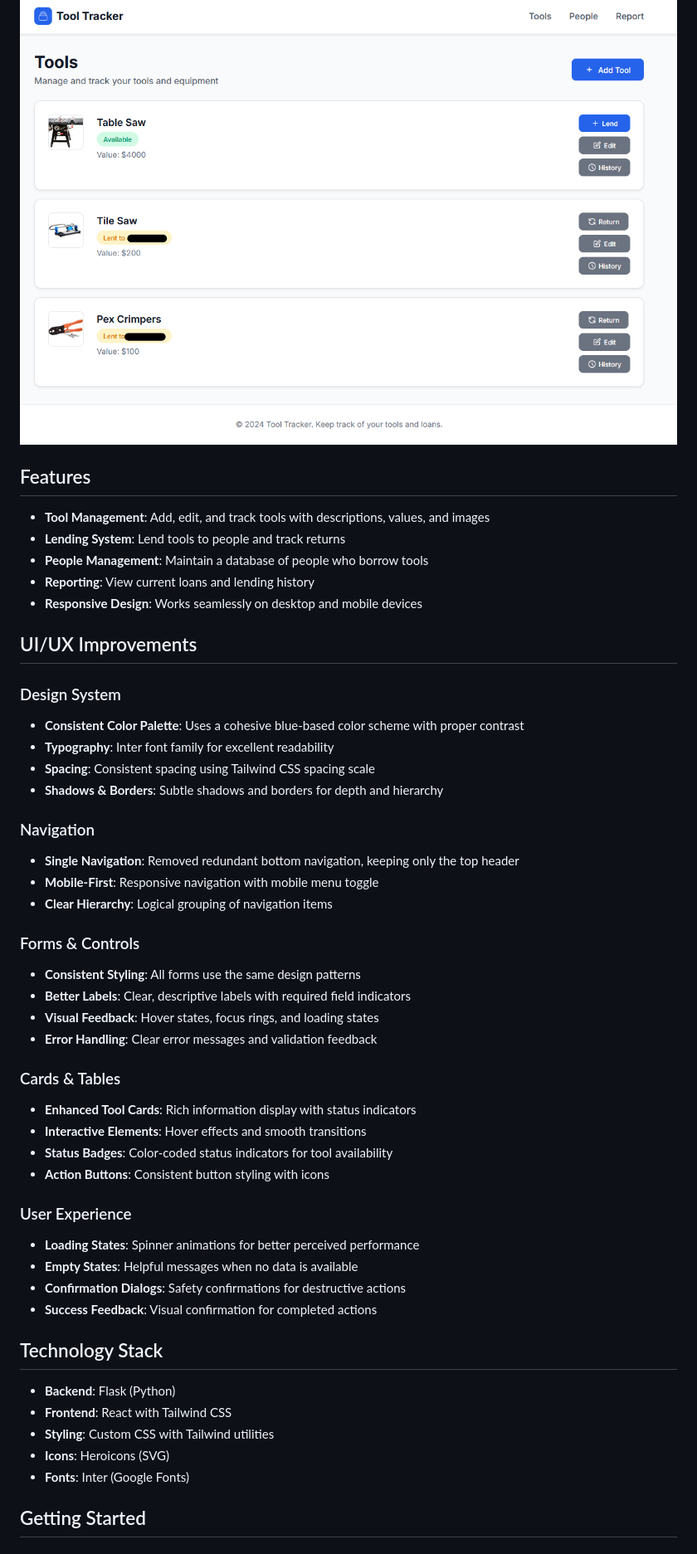
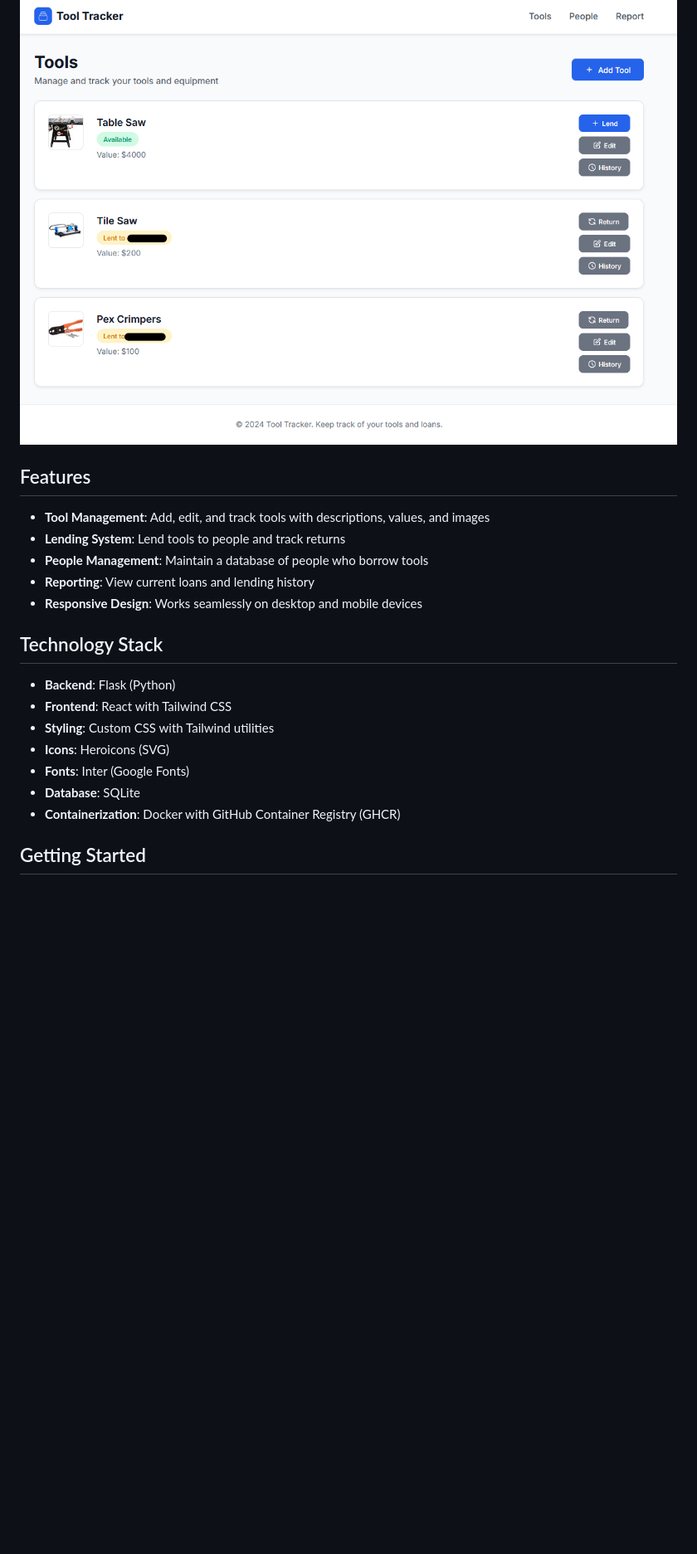
Before and after one commit to d-kholin/tooltracker, a Markdown page: README.md, the part around one of its changes. Shown at 83% size. GitHub-like rendering; blank space fills up the shorter version.

```diff
--- a/README.md
+++ b/README.md
@@ -3,6 +3,7 @@
 A modern web application for tracking tools and equipment lending. Built with Flask, React, and a clean, consistent design system.
 
 ![Homepage Screenshot](pub/homepage.png)
+
 ## Features
 
 - **Tool Management**: Add, edit, and track tools with descriptions, values, and images
@@ -11,37 +12,6 @@ A modern web application for tracking tools and equipment lending. Built with Fl
 - **Reporting**: View current loans and lending history
 - **Responsive Design**: Works seamlessly on desktop and mobile devices
 
-## UI/UX Improvements
-
-### Design System
-- **Consistent Color Palette**: Uses a cohesive blue-based color scheme with proper contrast
-- **Typography**: Inter font family for excellent readability
-- **Spacing**: Consistent spacing using Tailwind CSS spacing scale
-- **Shadows & Borders**: Subtle shadows and borders for depth and hierarchy
-
-### Navigation
-- **Single Navigation**: Removed redundant bottom navigation, keeping only the top header
-- **Mobile-First**: Responsive navigation with mobile menu toggle
-- **Clear Hierarchy**: Logical grouping of navigation items
-
-### Forms & Controls
-- **Consistent Styling**: All forms use the same design patterns
-- **Better Labels**: Clear, descriptive labels with required field indicators
-- **Visual Feedback**: Hover states, focus rings, and loading states
-- **Error Handling**: Clear error messages and validation feedback
-
-### Cards & Tables
-- **Enhanced Tool Cards**: Rich information display with status indicators
-- **Interactive Elements**: Hover effects and smooth transitions
-- **Status Badges**: Color-coded status indicators for tool availability
-- **Action Buttons**: Consistent button styling with icons
-
-### User Experience
-- **Loading States**: Spinner animations for better perceived performance
-- **Empty States**: Helpful messages when no data is available
-- **Confirmation Dialogs**: Safety confirmations for destructive actions
-- **Success Feedback**: Visual confirmation for completed actions
-
 ## Technology Stack
 
 - **Backend**: Flask (Python)
@@ -49,6 +19,8 @@ A modern web application for tracking tools and equipment lending. Built with Fl
 - **Styling**: Custom CSS with Tailwind utilities
 - **Icons**: Heroicons (SVG)
 - **Fonts**: Inter (Google Fonts)
+- **Database**: SQLite
+- **Containerization**: Docker with GitHub Container Registry (GHCR)
 
 ## Getting Started
 
```
Also changed, not shown: other parts of README.md (+79 -62 lines).
